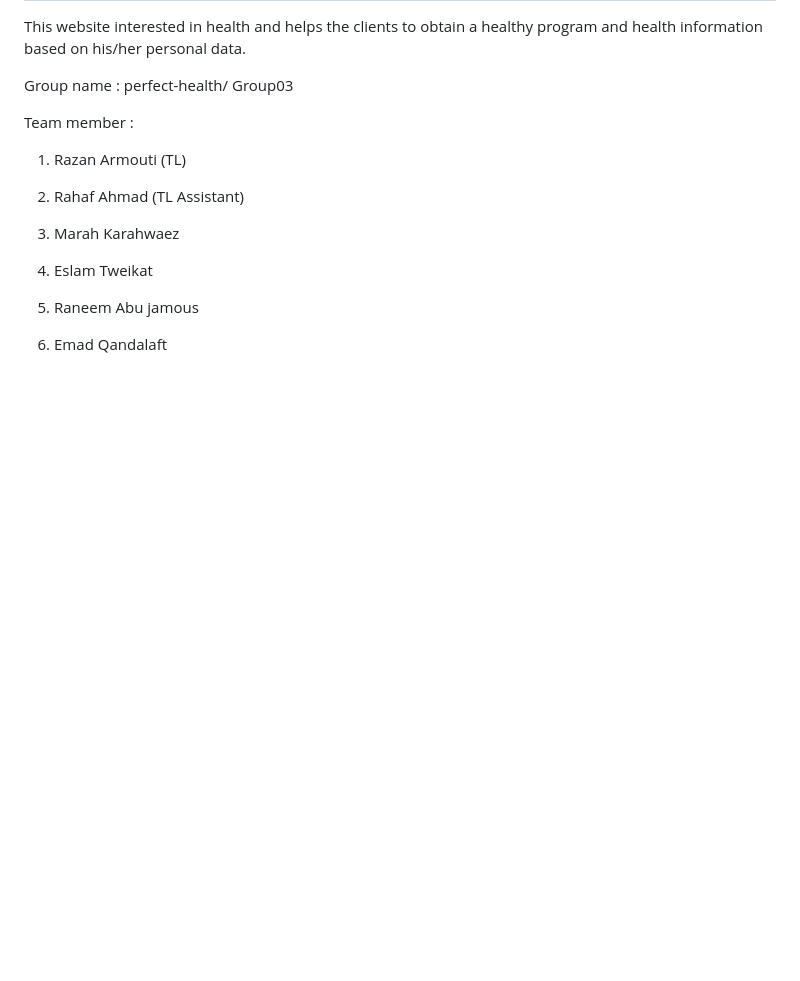
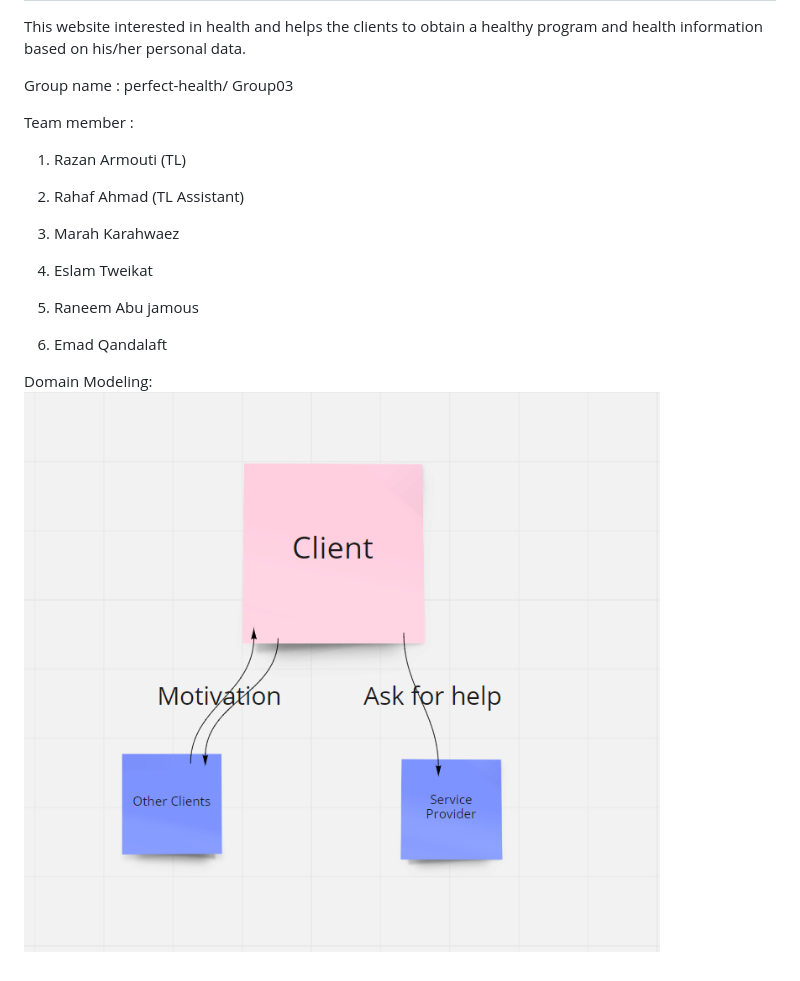
Before and after one commit to perfect-health/health-coaching, a Markdown page: README.md, the part around the change. Drawn GitHub-style; pictures changed too: img/DomainModel.png (added); blank space fills up the shorter version.

```diff
--- a/README.md
+++ b/README.md
@@ -15,3 +15,7 @@ Team member :
 5. Raneem Abu jamous
 
 6. Emad Qandalaft
+
+
+Domain Modeling:
+![Domain Modeling](./img/DomainModel.png)
```
Also changed, not shown: requirements.md (added, +30 -0 lines).
